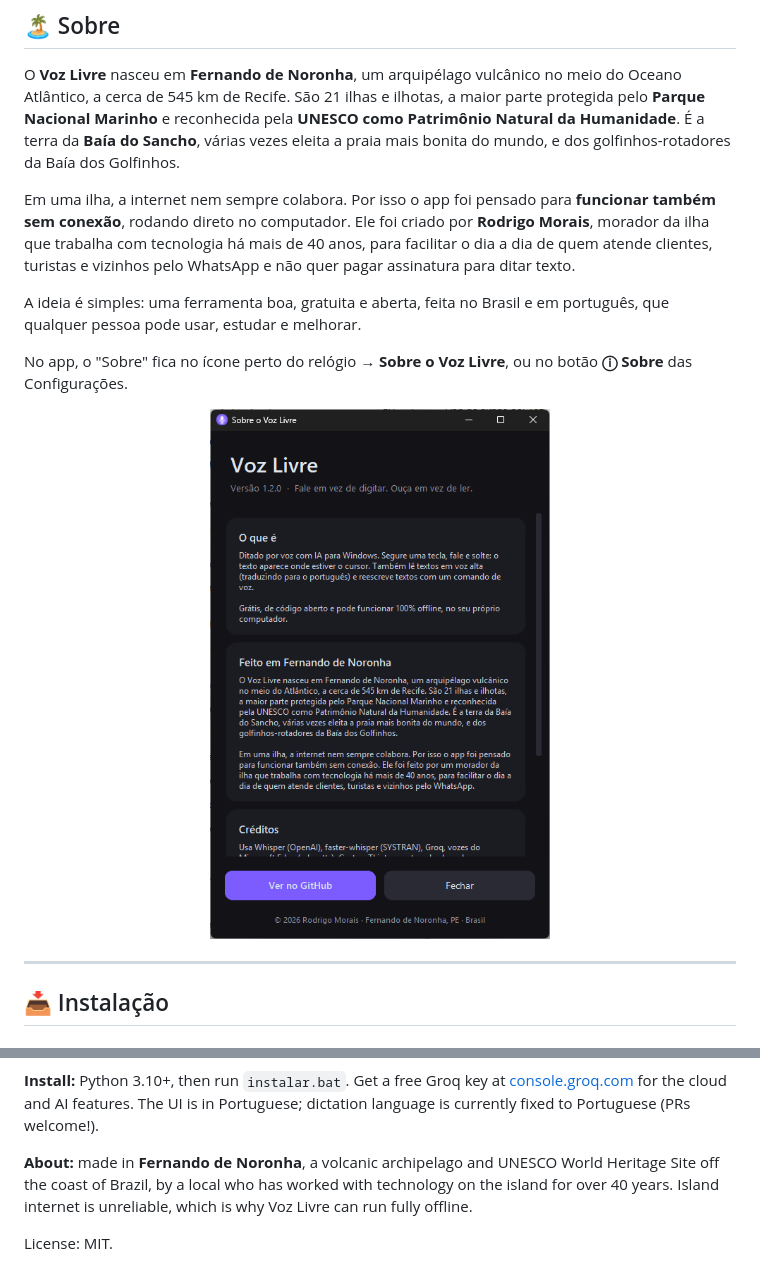
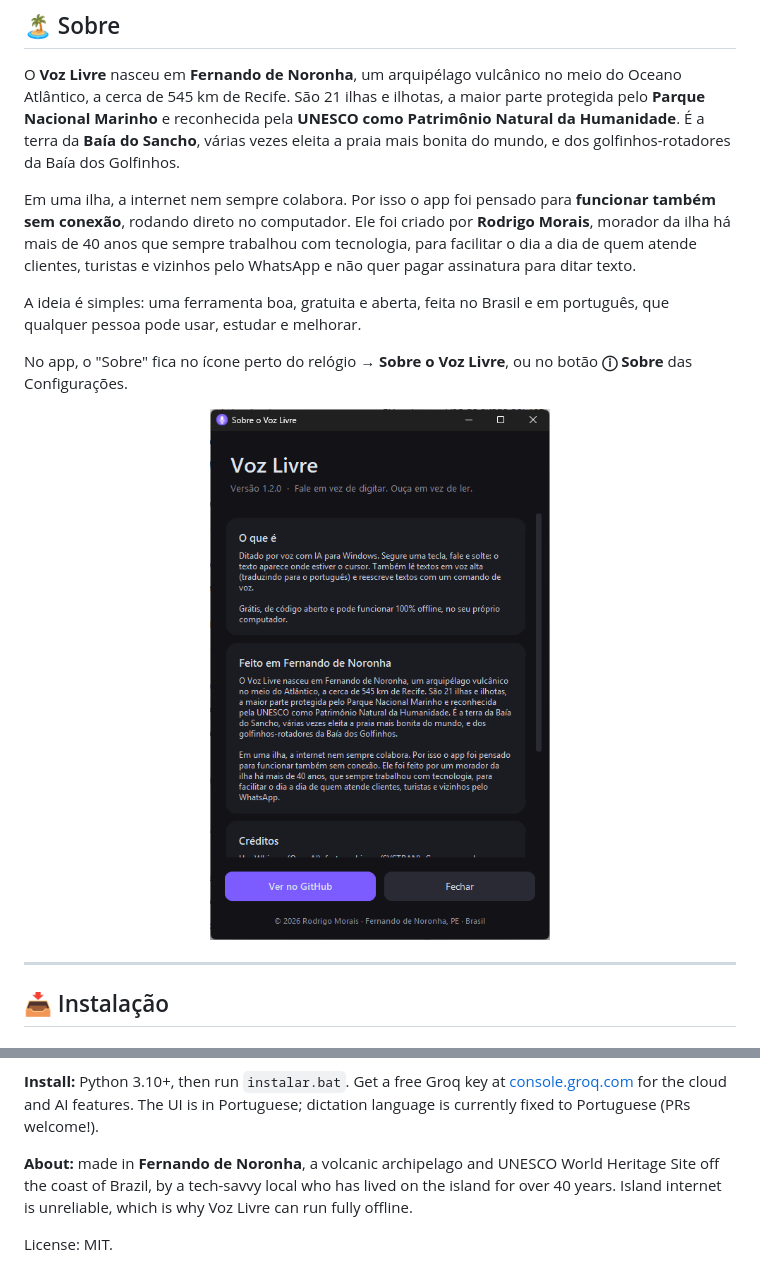
Before and after one commit to rodrigoranda/voz-livre, a Markdown page: README.md, 2 parts joined by grey strips. Rendered like a GitHub page; pictures changed too: assets/sobre.png.

Commit message:
Corrige o texto do Sobre: morador da ilha há mais de 40 anos
Co-Authored-By: Claude Opus 5.5 <noreply@anthropic.com>

Claude-Session: https://claude.ai/code/session_01JG3bhzm2wqTFVW5Zn3xHKY

```diff
--- a/README.md
+++ b/README.md
@@ -41,7 +41,7 @@ Todas as teclas podem ser trocadas nas Configurações.
 
 O **Voz Livre** nasceu em **Fernando de Noronha**, um arquipélago vulcânico no meio do Oceano Atlântico, a cerca de 545 km de Recife. São 21 ilhas e ilhotas, a maior parte protegida pelo **Parque Nacional Marinho** e reconhecida pela **UNESCO como Patrimônio Natural da Humanidade**. É a terra da **Baía do Sancho**, várias vezes eleita a praia mais bonita do mundo, e dos golfinhos-rotadores da Baía dos Golfinhos.
 
-Em uma ilha, a internet nem sempre colabora. Por isso o app foi pensado para **funcionar também sem conexão**, rodando direto no computador. Ele foi criado por **Rodrigo Morais**, morador da ilha que trabalha com tecnologia há mais de 40 anos, para facilitar o dia a dia de quem atende clientes, turistas e vizinhos pelo WhatsApp e não quer pagar assinatura para ditar texto.
+Em uma ilha, a internet nem sempre colabora. Por isso o app foi pensado para **funcionar também sem conexão**, rodando direto no computador. Ele foi criado por **Rodrigo Morais**, morador da ilha há mais de 40 anos que sempre trabalhou com tecnologia, para facilitar o dia a dia de quem atende clientes, turistas e vizinhos pelo WhatsApp e não quer pagar assinatura para ditar texto.
 
 A ideia é simples: uma ferramenta boa, gratuita e aberta, feita no Brasil e em português, que qualquer pessoa pode usar, estudar e melhorar.
 
@@ -265,6 +265,6 @@ Desenvolvido por **Rodrigo Morais**, em Fernando de Noronha 🏝️, com a ajuda
 
 **Install:** Python 3.10+, then run `instalar.bat`. Get a free Groq key at [console.groq.com](https://console.groq.com) for the cloud and AI features. The UI is in Portuguese; dictation language is currently fixed to Portuguese (PRs welcome!).
 
-**About:** made in **Fernando de Noronha**, a volcanic archipelago and UNESCO World Heritage Site off the coast of Brazil, by a local who has worked with technology on the island for over 40 years. Island internet is unreliable, which is why Voz Livre can run fully offline.
+**About:** made in **Fernando de Noronha**, a volcanic archipelago and UNESCO World Heritage Site off the coast of Brazil, by a tech-savvy local who has lived on the island for over 40 years. Island internet is unreliable, which is why Voz Livre can run fully offline.
 
 License: MIT.
```
Also changed, not shown: 2 other files.
